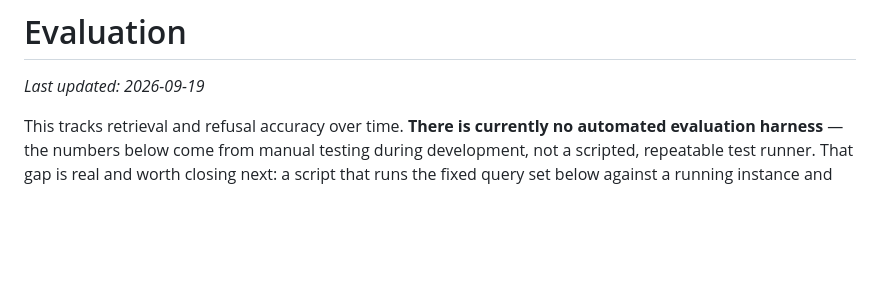
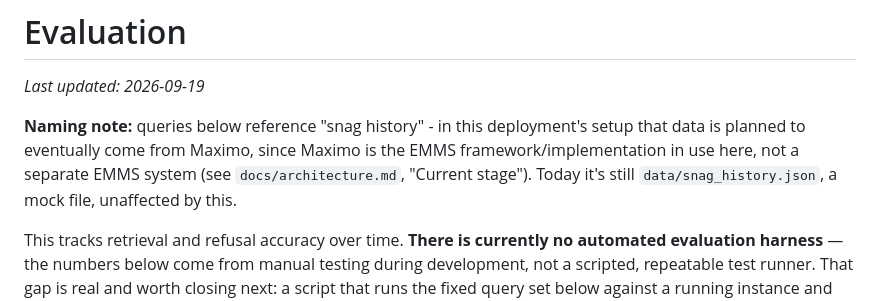
Before and after one commit to connectsamsonelias-ctrl/demo, a Markdown page: aviation_rag_project/docs/evaluation.md, the part around the change. Rendered like a GitHub page; blank space fills up the shorter version.

```diff
--- a/aviation_rag_project/docs/evaluation.md
+++ b/aviation_rag_project/docs/evaluation.md
@@ -1,6 +1,12 @@
 # Evaluation
 
 _Last updated: 2026-09-19_
+
+**Naming note:** queries below reference "snag history" - in this
+deployment's setup that data is planned to eventually come from Maximo,
+since Maximo is the EMMS framework/implementation in use here, not a
+separate EMMS system (see `docs/architecture.md`, "Current stage"). Today
+it's still `data/snag_history.json`, a mock file, unaffected by this.
 
 This tracks retrieval and refusal accuracy over time. **There is currently
 no automated evaluation harness** — the numbers below come from manual
```
Also changed, not shown: aviation_rag_project/docs/failure-modes.md (+7 -0 lines).
